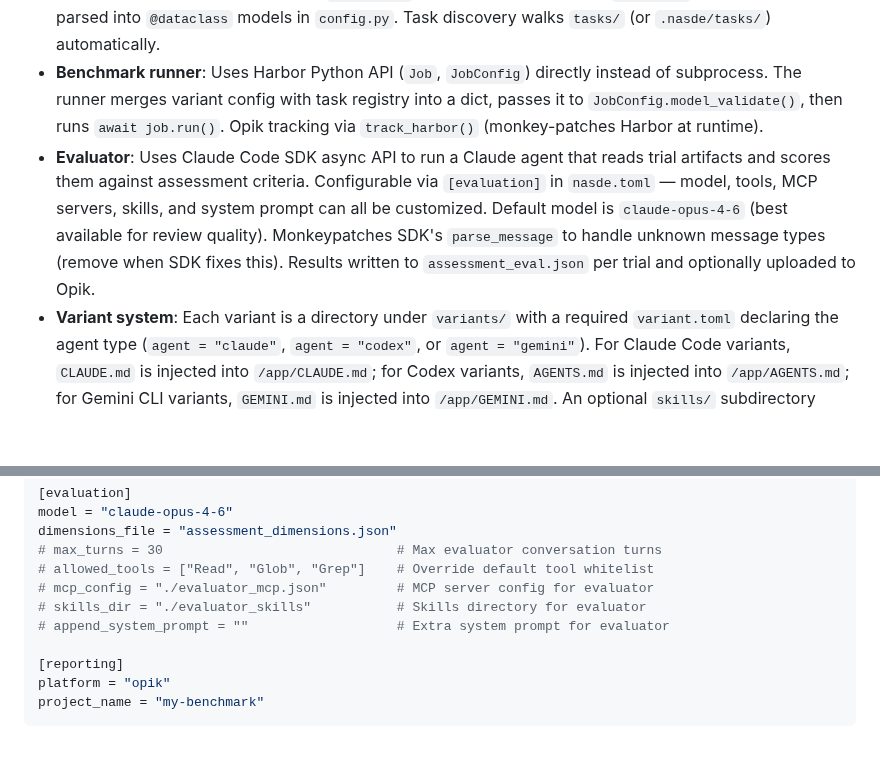
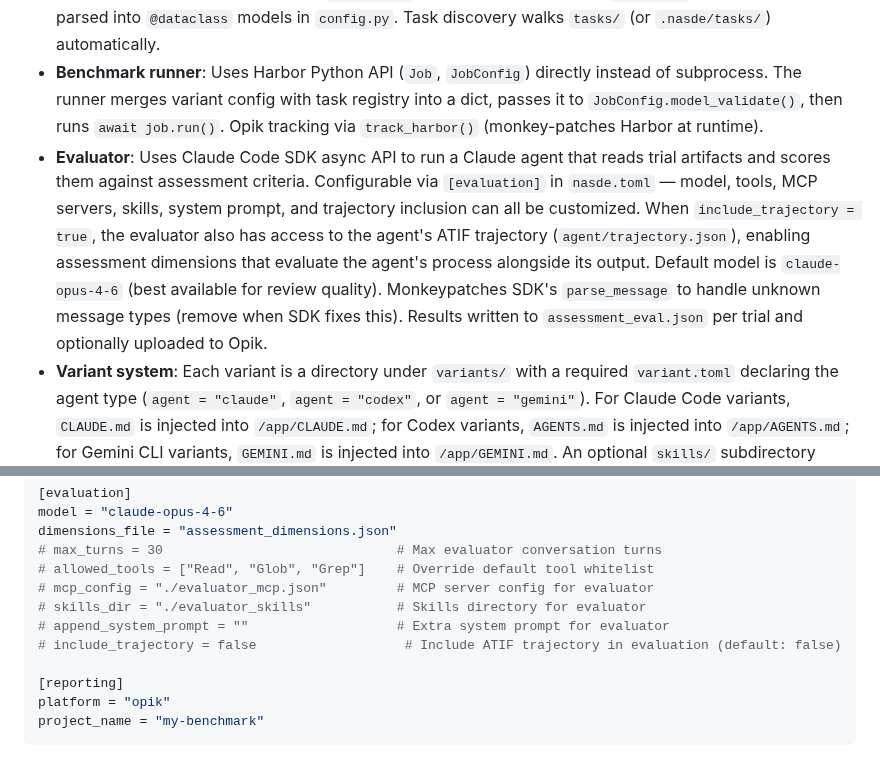
Before and after one commit to NoesisVision/nasde-toolkit, a Markdown page: CLAUDE.md, 2 parts joined by grey strips. Rendered like a GitHub page; blank space fills up the shorter version.

```diff
--- a/CLAUDE.md
+++ b/CLAUDE.md
@@ -56,7 +56,7 @@ See [ARCHITECTURE.md](ARCHITECTURE.md) for the full system architecture with dia
 - **CLI framework**: Typer with Rich markup mode. The `app` object in `cli.py` is the entry point registered in `pyproject.toml` as `nasde`.
 - **Configuration**: Two-layer config — `nasde.toml` for project-level settings, `task.json` per task. Both parsed into `@dataclass` models in `config.py`. Task discovery walks `tasks/` (or `.nasde/tasks/`) automatically.
 - **Benchmark runner**: Uses Harbor Python API (`Job`, `JobConfig`) directly instead of subprocess. The runner merges variant config with task registry into a dict, passes it to `JobConfig.model_validate()`, then runs `await job.run()`. Opik tracking via `track_harbor()` (monkey-patches Harbor at runtime).
-- **Evaluator**: Uses Claude Code SDK async API to run a Claude agent that reads trial artifacts and scores them against assessment criteria. Configurable via `[evaluation]` in `nasde.toml` — model, tools, MCP servers, skills, and system prompt can all be customized. Default model is `claude-opus-4-6` (best available for review quality). Monkeypatches SDK's `parse_message` to handle unknown message types (remove when SDK fixes this). Results written to `assessment_eval.json` per trial and optionally uploaded to Opik.
+- **Evaluator**: Uses Claude Code SDK async API to run a Claude agent that reads trial artifacts and scores them against assessment criteria. Configurable via `[evaluation]` in `nasde.toml` — model, tools, MCP servers, skills, system prompt, and trajectory inclusion can all be customized. When `include_trajectory = true`, the evaluator also has access to the agent's ATIF trajectory (`agent/trajectory.json`), enabling assessment dimensions that evaluate the agent's process alongside its output. Default model is `claude-opus-4-6` (best available for review quality). Monkeypatches SDK's `parse_message` to handle unknown message types (remove when SDK fixes this). Results written to `assessment_eval.json` per trial and optionally uploaded to Opik.
 - **Variant system**: Each variant is a directory under `variants/` with a required `variant.toml` declaring the agent type (`agent = "claude"`, `agent = "codex"`, or `agent = "gemini"`). For Claude Code variants, `CLAUDE.md` is injected into `/app/CLAUDE.md`; for Codex variants, `AGENTS.md` is injected into `/app/AGENTS.md`; for Gemini CLI variants, `GEMINI.md` is injected into `/app/GEMINI.md`. An optional `skills/` subdirectory contains Claude skill snapshots — each `skills/<name>/SKILL.md` is injected into `/app/.claude/skills/<name>/SKILL.md`. An optional `agents_skills/` subdirectory contains Codex skill snapshots — all files under `agents_skills/<name>/` are injected into `/app/.agents/skills/<name>/`. An optional `gemini_skills/` subdirectory contains Gemini skill snapshots — all files under `gemini_skills/<name>/` are injected into `/app/.gemini/skills/<name>/`. If no `harbor_config.json` exists, one is auto-generated from `variant.toml`.
 - **Codex ChatGPT OAuth**: When `~/.codex/auth.json` contains `auth_mode: "chatgpt"` and no API key env var is set, `ConfigurableCodex` injects the full OAuth token structure into the sandbox via env var. API key always takes priority over OAuth. Tokens are not extracted back from sandbox after runs. Validate with `source scripts/export_codex_oauth_token.sh`.
 - **Gemini Google OAuth**: When `~/.gemini/oauth_creds.json` exists (created by `gemini login`) and no API key env var is set (`GEMINI_API_KEY`, `GOOGLE_API_KEY`, `GOOGLE_APPLICATION_CREDENTIALS`), `ConfigurableGemini` injects the OAuth credentials into the sandbox via env var. API key always takes priority over OAuth. Validate with `source scripts/export_gemini_oauth_token.sh`.
@@ -159,6 +159,7 @@ dimensions_file = "assessment_dimensions.json"
 # mcp_config = "./evaluator_mcp.json"         # MCP server config for evaluator
 # skills_dir = "./evaluator_skills"           # Skills directory for evaluator
 # append_system_prompt = ""                   # Extra system prompt for evaluator
+# include_trajectory = false                   # Include ATIF trajectory in evaluation (default: false)
 
 [reporting]
 platform = "opik"
```
Also changed, not shown: ARCHITECTURE.md (+3 -0 lines).
